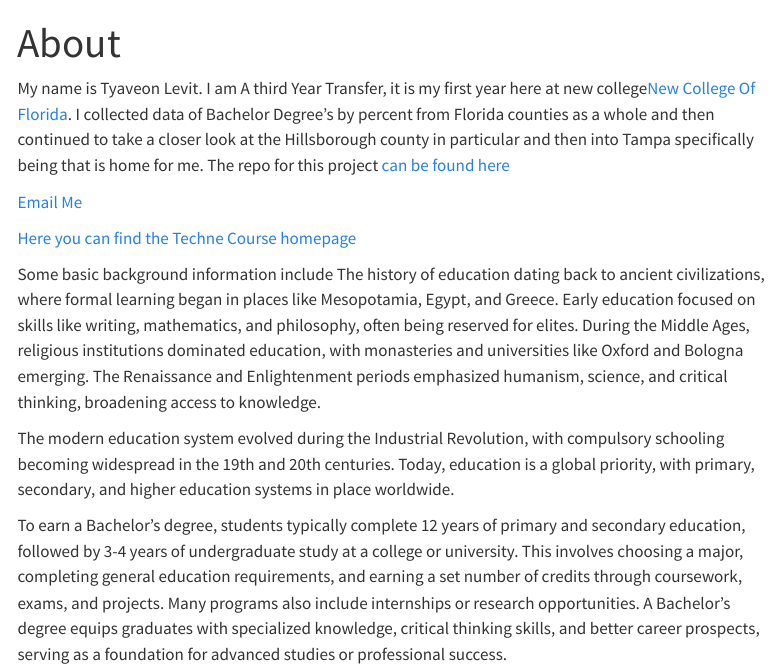
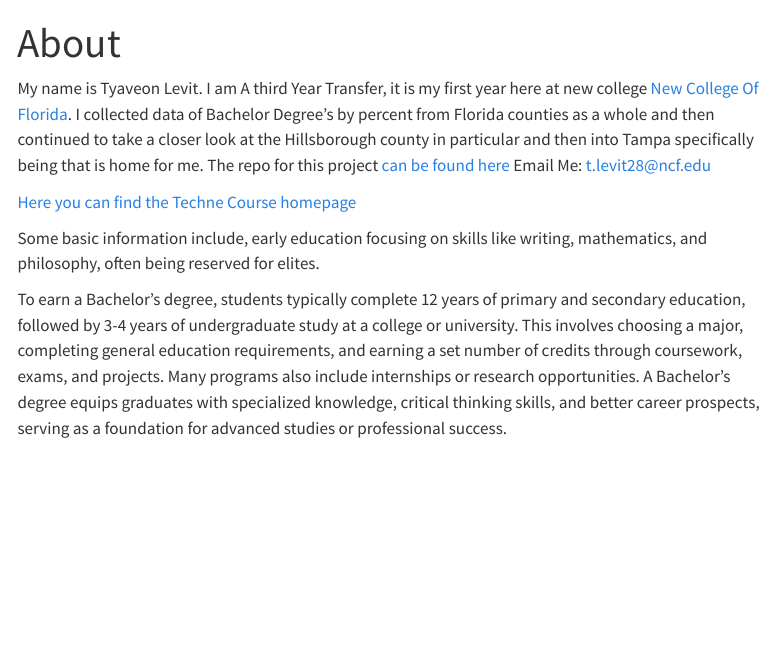
Before and after one commit to Tytylove01/Florida-Education, a Quarto document (about.qmd): the page in a window 1100 px wide, from its top. Rendered offline with R 4.5, knitr and Pandoc in place of Quarto, with nearby package versions; menus at the side of the page are left out.

Commit message:
final commit

```diff
--- a/about.qmd
+++ b/about.qmd
@@ -2,15 +2,14 @@
 title: "About"
 ---
 
-My name is Tyaveon Levit. I am A third Year Transfer, it is my first year here at new college[New College Of Florida](https://www.ncf.edu/). I collected data of Bachelor Degree's by percent from Florida counties as a whole and then continued to take a closer look at the Hillsborough county in particular and then into Tampa specifically being that is home for me. The repo for this project [can be found here](https://github.com/Tytylove01/Florida-Education)
-
-[Email Me](t.levit28@ncf.edu)
+My name is Tyaveon Levit. I am A third Year Transfer, it is my first year here at new college [New College Of Florida](https://www.ncf.edu/). I collected data of Bachelor Degree's by percent from Florida counties as a whole and then continued to take a closer look at the Hillsborough county in particular and then into Tampa specifically being that is home for me. The repo for this project [can be found here](https://github.com/Tytylove01/Florida-Education)
+Email Me:
+t.levit28@ncf.edu
 
 [Here you can find the Techne Course homepage](https://isp.davidkane.info/)
 
-Some basic background information include The history of education dating back to ancient civilizations, where formal learning began in places like Mesopotamia, Egypt, and Greece. Early education focused on skills like writing, mathematics, and philosophy, often being reserved for elites. During the Middle Ages, religious institutions dominated education, with monasteries and universities like Oxford and Bologna emerging. The Renaissance and Enlightenment periods emphasized humanism, science, and critical thinking, broadening access to knowledge.
+Some basic information include, early education focusing on skills like writing, mathematics, and philosophy, often being reserved for elites.
 
-The modern education system evolved during the Industrial Revolution, with compulsory schooling becoming widespread in the 19th and 20th centuries. Today, education is a global priority, with primary, secondary, and higher education systems in place worldwide.
 
 To earn a Bachelor’s degree, students typically complete 12 years of primary and secondary education, followed by 3-4 years of undergraduate study at a college or university. This involves choosing a major, completing general education requirements, and earning a set number of credits through coursework, exams, and projects. Many programs also include internships or research opportunities. A Bachelor’s degree equips graduates with specialized knowledge, critical thinking skills, and better career prospects, serving as a foundation for advanced studies or professional success.
 
```
Also changed, not shown: index.qmd (+2 -1 lines).
